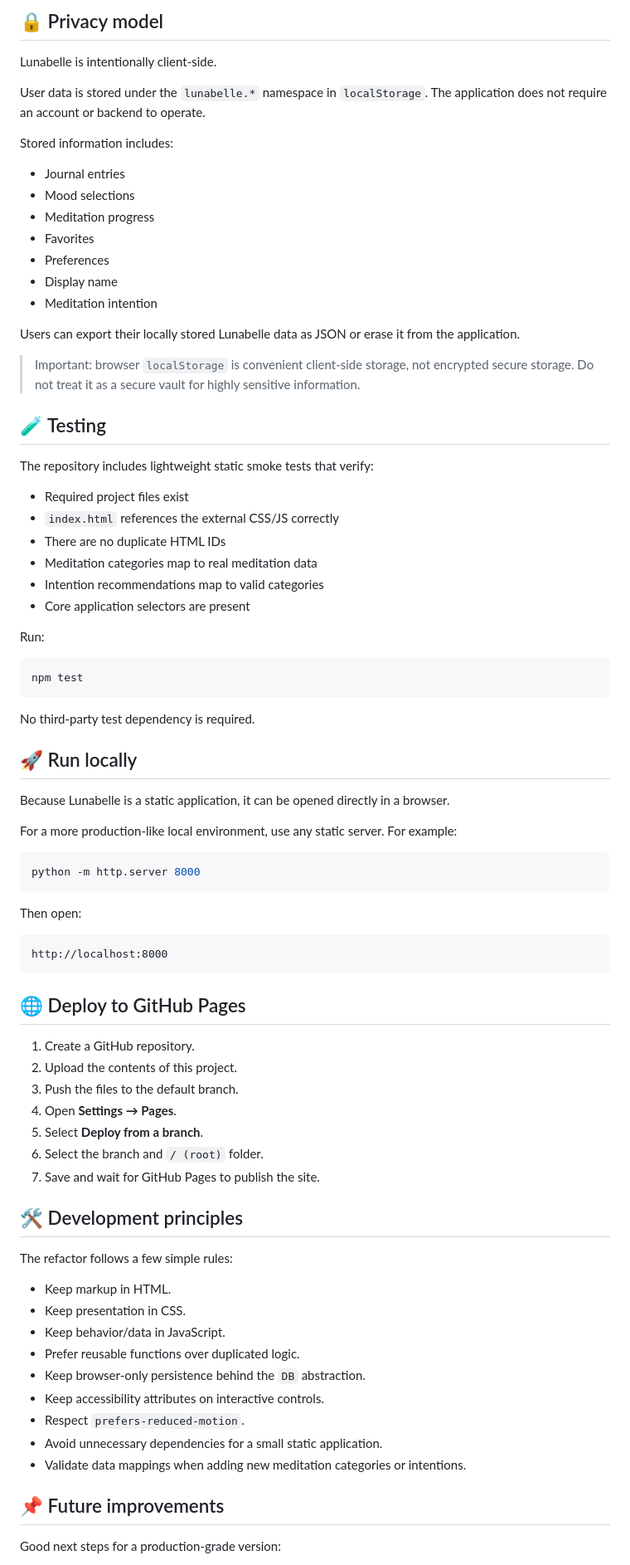
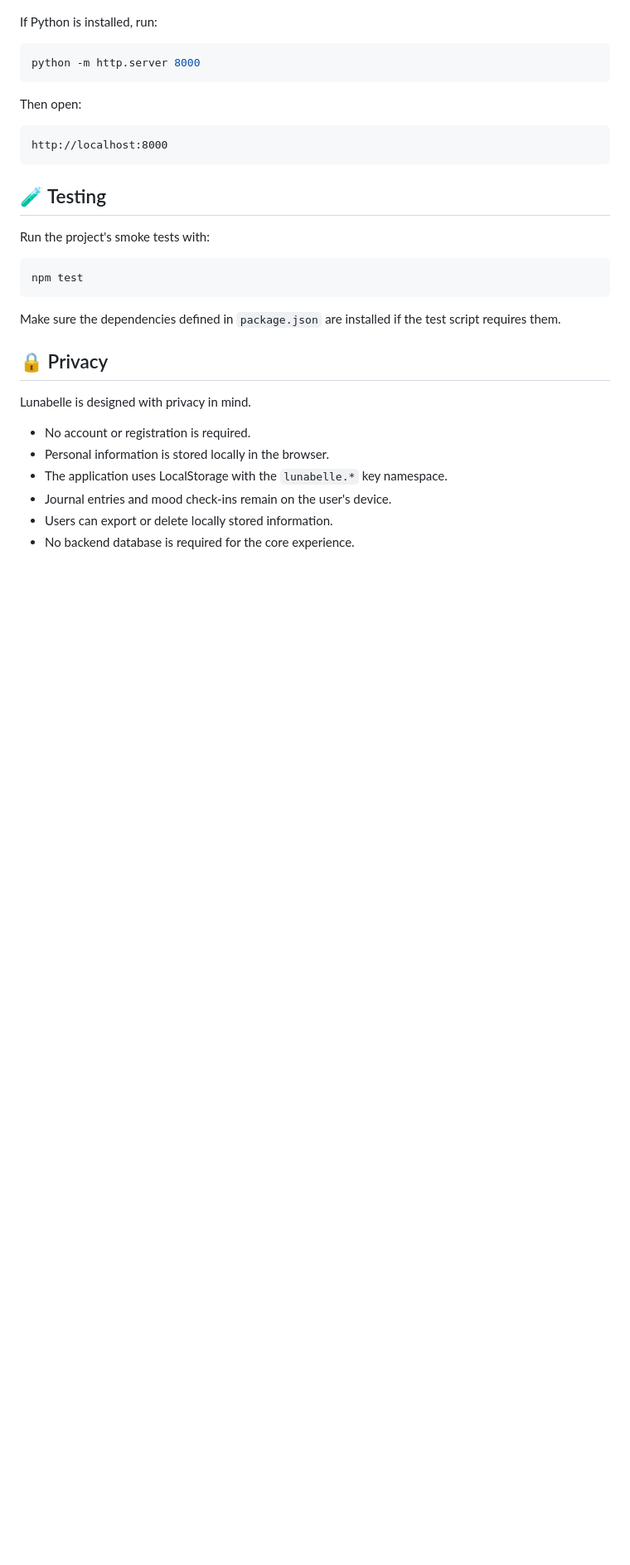
Before and after one commit to li-future-builder/lunabelle, a Markdown page: README.md, the part around one of its changes. Shown at 83% size. Rendered like a GitHub page; blank space fills up the shorter version.

````diff
--- a/README.md
+++ b/README.md
@@ -75,47 +65,4 @@ The original project was a single `index.html`. It has been separated into clear
-## 🔒 Privacy model
-
-Lunabelle is intentionally client-side.
-
-User data is stored under the `lunabelle.*` namespace in `localStorage`. The application does not require an account or backend to operate.
-
-Stored information includes:
-
-- Journal entries
-- Mood selections
-- Meditation progress
-- Favorites
-- Preferences
-- Display name
-- Meditation intention
-
-Users can export their locally stored Lunabelle data as JSON or erase it from the application.
-
-> Important: browser `localStorage` is convenient client-side storage, not encrypted secure storage. Do not treat it as a secure vault for highly sensitive information.
-
-## 🧪 Testing
-
-The repository includes lightweight static smoke tests that verify:
-
-- Required project files exist
-- `index.html` references the external CSS/JS correctly
-- There are no duplicate HTML IDs
-- Meditation categories map to real meditation data
-- Intention recommendations map to valid categories
-- Core application selectors are present
-
-Run:
-
-```bash
-npm test
-```
-
-No third-party test dependency is required.
-
-## 🚀 Run locally
-
-Because Lunabelle is a static application, it can be opened directly in a browser.
-
-For a more production-like local environment, use any static server. For example:
+If Python is installed, run:
 
 ```bash
 python -m http.server 8000
@@ -127,31 +74,24 @@ Then open:
 http://localhost:8000
 ```
 
-## 🌐 Deploy to GitHub Pages
+## 🧪 Testing
 
-1. Create a GitHub repository.
-2. Upload the contents of this project.
-3. Push the files to the default branch.
-4. Open **Settings → Pages**.
-5. Select **Deploy from a branch**.
-6. Select the branch and `/ (root)` folder.
-7. Save and wait for GitHub Pages to publish the site.
+Run the project's smoke tests with:
 
-## 🛠️ Development principles
+```bash
+npm test
+```
 
-The refactor follows a few simple rules:
+Make sure the dependencies defined in `package.json` are installed if the test script requires them.
 
-- Keep markup in HTML.
-- Keep presentation in CSS.
-- Keep behavior/data in JavaScript.
-- Prefer reusable functions over duplicated logic.
-- Keep browser-only persistence behind the `DB` abstraction.
-- Keep accessibility attributes on interactive controls.
-- Respect `prefers-reduced-motion`.
-- Avoid unnecessary dependencies for a small static application.
-- Validate data mappings when adding new meditation categories or intentions.
+## 🔒 Privacy
 
-## 📌 Future improvements
+Lunabelle is designed with privacy in mind.
 
-Good next steps for a production-grade version:
+- No account or registration is required.
+- Personal information is stored locally in the browser.
+- The application uses LocalStorage with the `lunabelle.*` key namespace.
+- Journal entries and mood check-ins remain on the user's device.
+- Users can export or delete locally stored information.
+- No backend database is required for the core experience.
 
````
Also changed, not shown: other parts of README.md (+88 -61 lines).
